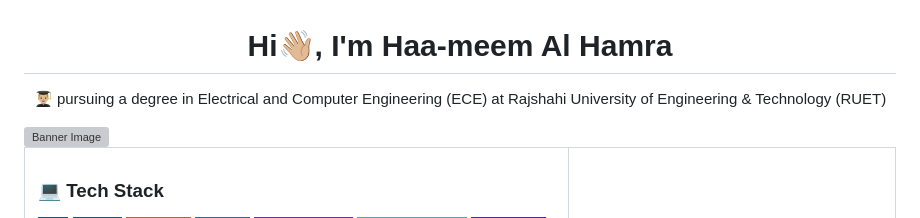
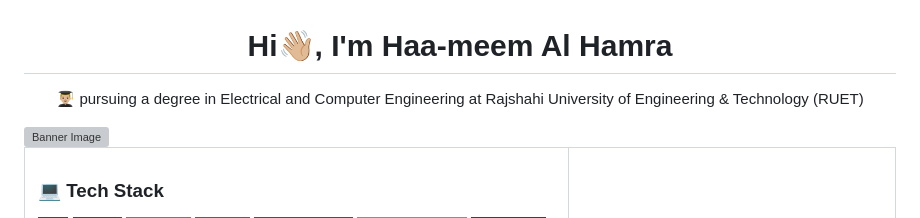
Before and after one commit to haa-meem/haa-meem, a Markdown page: README.md, the part around the change. GitHub-like rendering; badges without logos; grey boxes are pictures that could not be loaded.

```diff
--- a/README.md
+++ b/README.md
@@ -2,7 +2,7 @@
   Hi👋🏼, I'm Haa-meem Al Hamra
 </h1>
 <p align="center">
- 👨🏼‍🎓 pursuing a degree in Electrical and Computer Engineering (ECE) at Rajshahi University of Engineering & Technology (RUET)
+ 👨🏼‍🎓 pursuing a degree in Electrical and Computer Engineering at Rajshahi University of Engineering & Technology (RUET)
 </p>
 
 <img src="https://github.com/haa-meem/haa-meem/blob/main/images/Haa-meemAlHamraBanner.gif" alt="Banner Image" style="max-width: 100%; height: auto;">
```
